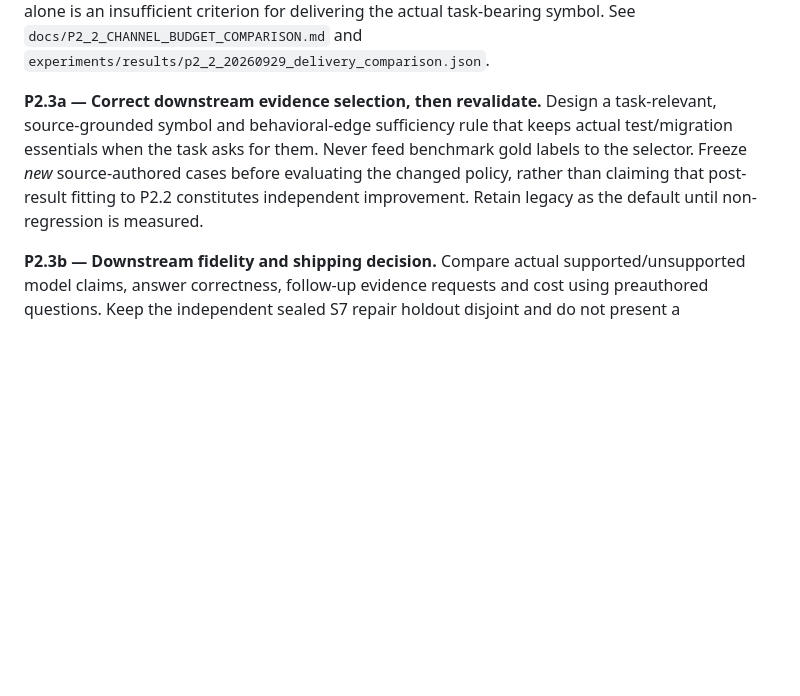
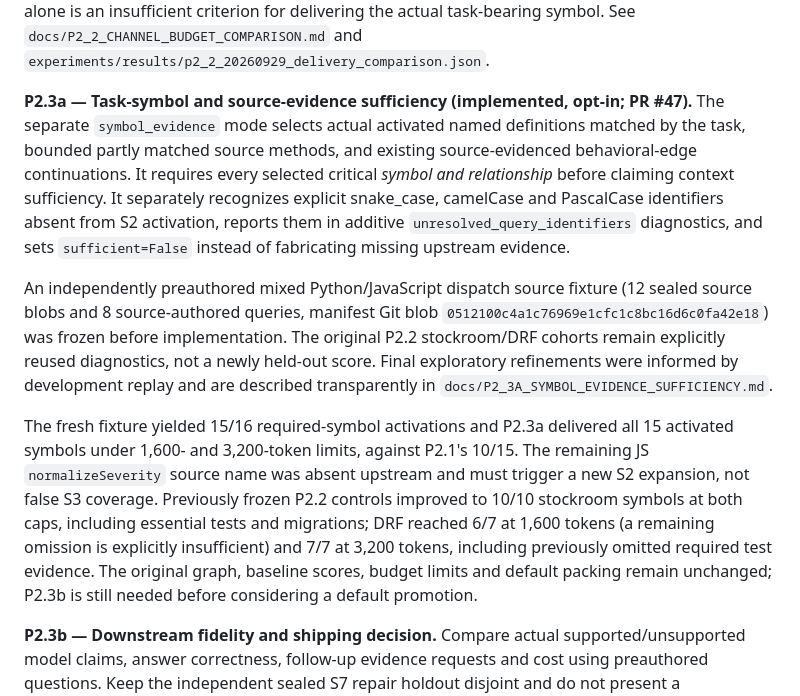
Before and after one commit to Roderick47/FeynMap, a Markdown page: docs/P2_DELIVERY_EXECUTION.md, the part around the change. Drawn GitHub-style; blank space fills up the shorter version.

Commit message:
Record opt-in P2.3a source-symbol sufficiency, preauthored fixture and remaining JS activation limit

```diff
--- a/docs/P2_DELIVERY_EXECUTION.md
+++ b/docs/P2_DELIVERY_EXECUTION.md
@@ -92,13 +92,35 @@ insufficient criterion for delivering the actual task-bearing symbol.
 See `docs/P2_2_CHANNEL_BUDGET_COMPARISON.md` and
 `experiments/results/p2_2_20260929_delivery_comparison.json`.
 
-**P2.3a — Correct downstream evidence selection, then revalidate.** Design
-a task-relevant, source-grounded symbol and behavioral-edge sufficiency rule
-that keeps actual test/migration essentials when the task asks for them.
-Never feed benchmark gold labels to the selector. Freeze *new* source-authored
-cases before evaluating the changed policy, rather than claiming that
-post-result fitting to P2.2 constitutes independent improvement. Retain
-legacy as the default until non-regression is measured.
+**P2.3a — Task-symbol and source-evidence sufficiency (implemented,
+opt-in; PR #47).** The separate `symbol_evidence` mode selects actual
+activated named definitions matched by the task, bounded partly matched
+source methods, and existing source-evidenced behavioral-edge continuations.
+It requires every selected critical *symbol and relationship* before
+claiming context sufficiency. It separately recognizes explicit snake_case,
+camelCase and PascalCase identifiers absent from S2 activation, reports them
+in additive `unresolved_query_identifiers` diagnostics, and sets
+`sufficient=False` instead of fabricating missing upstream evidence.
+
+An independently preauthored mixed Python/JavaScript dispatch source fixture
+(12 sealed source blobs and 8 source-authored queries, manifest Git blob
+`0512100c4a1c76969e1cfc1c8bc16d6c0fa42e18`) was frozen before
+implementation. The original P2.2 stockroom/DRF cohorts remain explicitly
+reused diagnostics, not a newly held-out score. Final exploratory refinements
+were informed by development replay and are described transparently in
+`docs/P2_3A_SYMBOL_EVIDENCE_SUFFICIENCY.md`.
+
+The fresh fixture yielded 15/16 required-symbol activations and P2.3a
+delivered all 15 activated symbols under 1,600- and 3,200-token limits,
+against P2.1's 10/15. The remaining JS `normalizeSeverity` source name
+was absent upstream and must trigger a new S2 expansion, not false S3
+coverage. Previously frozen P2.2 controls improved to 10/10 stockroom
+symbols at both caps, including essential tests and migrations; DRF reached
+6/7 at 1,600 tokens (a remaining omission is explicitly insufficient)
+and 7/7 at 3,200 tokens, including previously omitted required test
+evidence. The original graph, baseline scores, budget limits and default
+packing remain unchanged; P2.3b is still needed before considering a default
+promotion.
 
 **P2.3b — Downstream fidelity and shipping decision.** Compare actual
 supported/unsupported model claims, answer correctness, follow-up evidence
```
